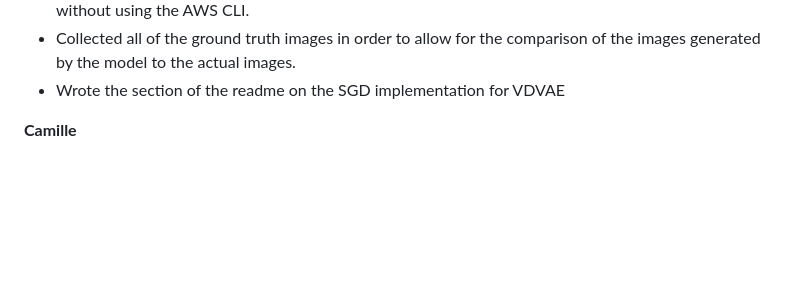
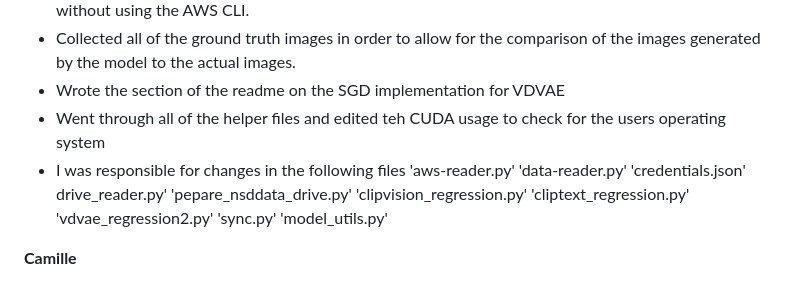
Before and after one commit to Bevingta/fMRI-to-images, a Markdown page: README.md, the part around the change. GitHub-like rendering; blank space fills up the shorter version.

```diff
--- a/README.md
+++ b/README.md
@@ -274,6 +274,18 @@ stim = f_stim['imgBrick'][:,::2,::2]
 - Learned how to work and download the NSD Dataset from AWS. I then stored it on a hard drive in order to pass along the data to other computers if people needed an easier way to download the data without using the AWS CLI.
 - Collected all of the ground truth images in order to allow for the comparison of the images generated by the model to the actual images.
 - Wrote the section of the readme on the SGD implementation for VDVAE
+- Went through all of the helper files and edited teh CUDA usage to check for the users operating system
+- I was responsible for changes in the following files
+  'aws-reader.py'
+  'data-reader.py'
+  'credentials.json'
+  drive_reader.py'
+  'pepare_nsddata_drive.py'
+  'clipvision_regression.py'
+  'cliptext_regression.py'
+  'vdvae_regression2.py'
+  'sync.py'
+  'model_utils.py'
 
 **Camille**
 
```
